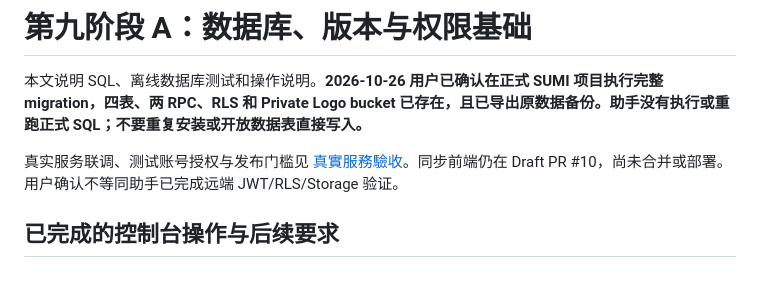
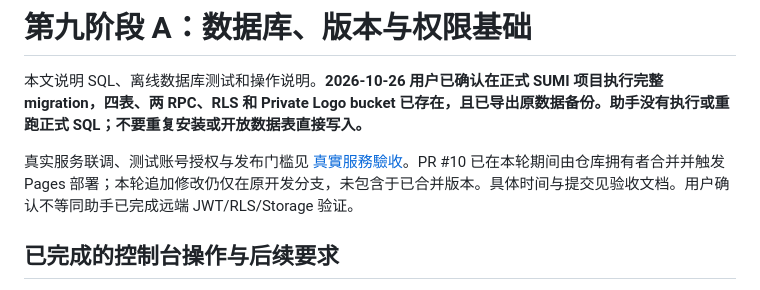
Before and after one commit to meropideadpt-lgtm/sumi, a Markdown page: docs/sync-database.md, the part around the change. Rendered like a GitHub page.

```diff
--- a/docs/sync-database.md
+++ b/docs/sync-database.md
@@ -2,7 +2,7 @@
 
 本文说明 SQL、离线数据库测试和操作说明。**2026-10-26 用户已确认在正式 SUMI 项目执行完整 migration，四表、两 RPC、RLS 和 Private Logo bucket 已存在，且已导出原数据备份。助手没有执行或重跑正式 SQL；不要重复安装或开放数据表直接写入。**
 
-真实服务联调、测试账号授权与发布门槛见 [真實服務驗收](stage9-live-acceptance.md)。同步前端仍在 Draft PR #10，尚未合并或部署。用户确认不等同助手已完成远端 JWT/RLS/Storage 验证。
+真实服务联调、测试账号授权与发布门槛见 [真實服務驗收](stage9-live-acceptance.md)。PR #10 已在本轮期间由仓库拥有者合并并触发 Pages 部署；本轮追加修改仍仅在原开发分支，未包含于已合并版本。具体时间与提交见验收文档。用户确认不等同助手已完成远端 JWT/RLS/Storage 验证。
 
 ## 已完成的控制台操作与后续要求
 
```
Also changed, not shown: docs/stage9-live-acceptance.md (+4 -4 lines), docs/stage9-progress.md (+12 -0 lines).
